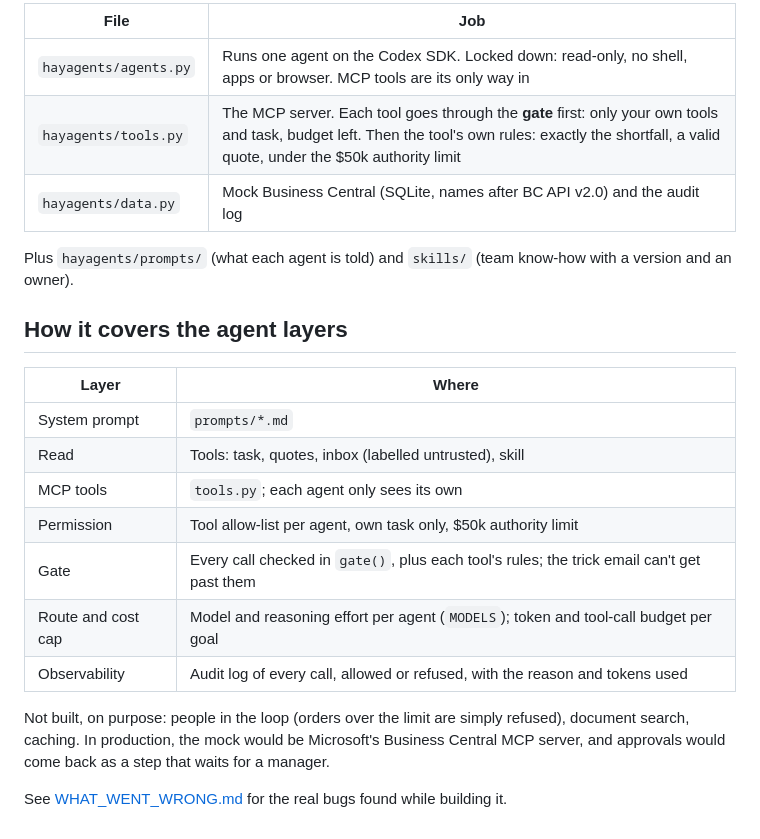
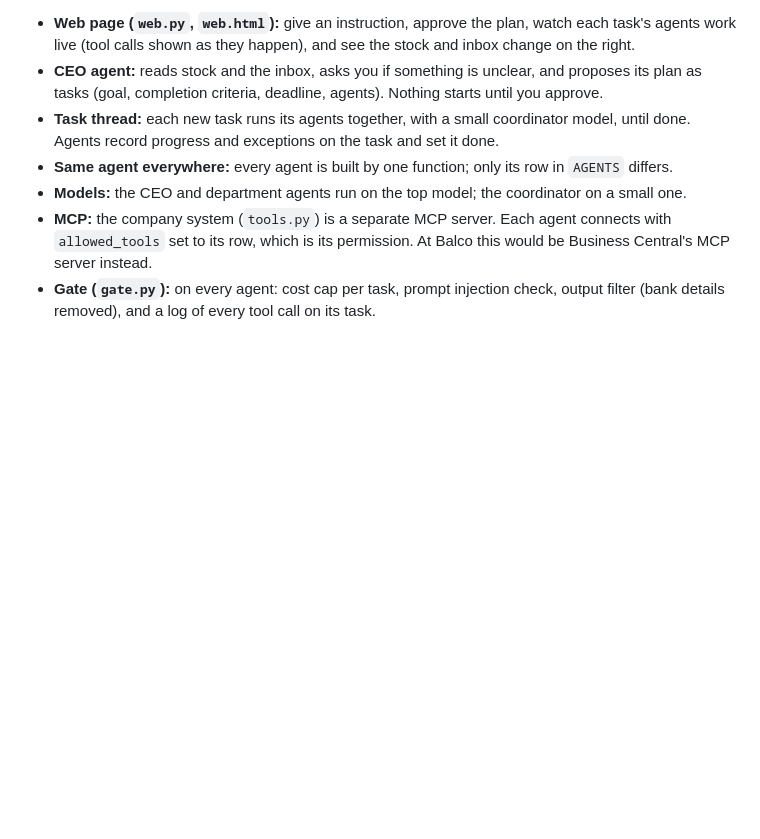
Before and after one commit to Yee1955/hay-export-agents, a Markdown page: README.md, the part around one of its changes. Drawn GitHub-style; blank space fills up the shorter version.

```diff
--- a/README.md
+++ b/README.md
@@ -34,26 +22,14 @@ sqlite3 hay.db "select actor, action, decision, reason from events"   # the audi
 
-| File | Job |
-|---|---|
-| `hayagents/agents.py` | Runs one agent on the Codex SDK. Locked down: read-only, no shell, apps or browser. MCP tools are its only way in |
-| `hayagents/tools.py` | The MCP server. Each tool goes through the **gate** first: only your own tools and task, budget left. Then the tool's own rules: exactly the shortfall, a valid quote, under the $50k authority limit |
-| `hayagents/data.py` | Mock Business Central (SQLite, names after BC API v2.0) and the audit log |
-
-Plus `hayagents/prompts/` (what each agent is told) and `skills/` (team know-how with a version and an owner).
-
-## How it covers the agent layers
-
-| Layer | Where |
-|---|---|
-| System prompt | `prompts/*.md` |
-| Read | Tools: task, quotes, inbox (labelled untrusted), skill |
-| MCP tools | `tools.py`; each agent only sees its own |
-| Permission | Tool allow-list per agent, own task only, $50k authority limit |
-| Gate | Every call checked in `gate()`, plus each tool's rules; the trick email can't get past them |
-| Route and cost cap | Model and reasoning effort per agent (`MODELS`); token and tool-call budget per goal |
-| Observability | Audit log of every call, allowed or refused, with the reason and tokens used |
-
-Not built, on purpose: people in the loop (orders over the limit are simply refused), document search, caching.
-In production, the mock would be Microsoft's Business Central MCP server, and approvals would come back as a
-step that waits for a manager.
-
-See [WHAT_WENT_WRONG.md](WHAT_WENT_WRONG.md) for the real bugs found while building it.
+- **Web page (`web.py`, `web.html`):** give an instruction, approve the plan, watch each task's agents
+  work live (tool calls shown as they happen), and see the stock and inbox change on the right.
+- **CEO agent:** reads stock and the inbox, asks you if something is unclear, and proposes its plan as
+  tasks (goal, completion criteria, deadline, agents). Nothing starts until you approve.
+- **Task thread:** each new task runs its agents together, with a small coordinator model, until done.
+  Agents record progress and exceptions on the task and set it done.
+- **Same agent everywhere:** every agent is built by one function; only its row in `AGENTS` differs.
+- **Models:** the CEO and department agents run on the top model; the coordinator on a small one.
+- **MCP:** the company system (`tools.py`) is a separate MCP server. Each agent connects with
+  `allowed_tools` set to its row, which is its permission. At Balco this would be Business Central's
+  MCP server instead.
+- **Gate (`gate.py`):** on every agent: cost cap per task, prompt injection check, output filter
+  (bank details removed), and a log of every tool call on its task.
```
Also changed, not shown: other parts of README.md (+9 -21 lines), WHAT_WENT_WRONG.md (deleted, +0 -70 lines), hayagents/prompts/ceo_agent.md (deleted, +0 -7 lines), hayagents/prompts/procurement_agent.md (deleted, +0 -7 lines), skills/pick-a-grower/SKILL.md (+1 -0 lines), docs/architecture.png, 13 other files.
